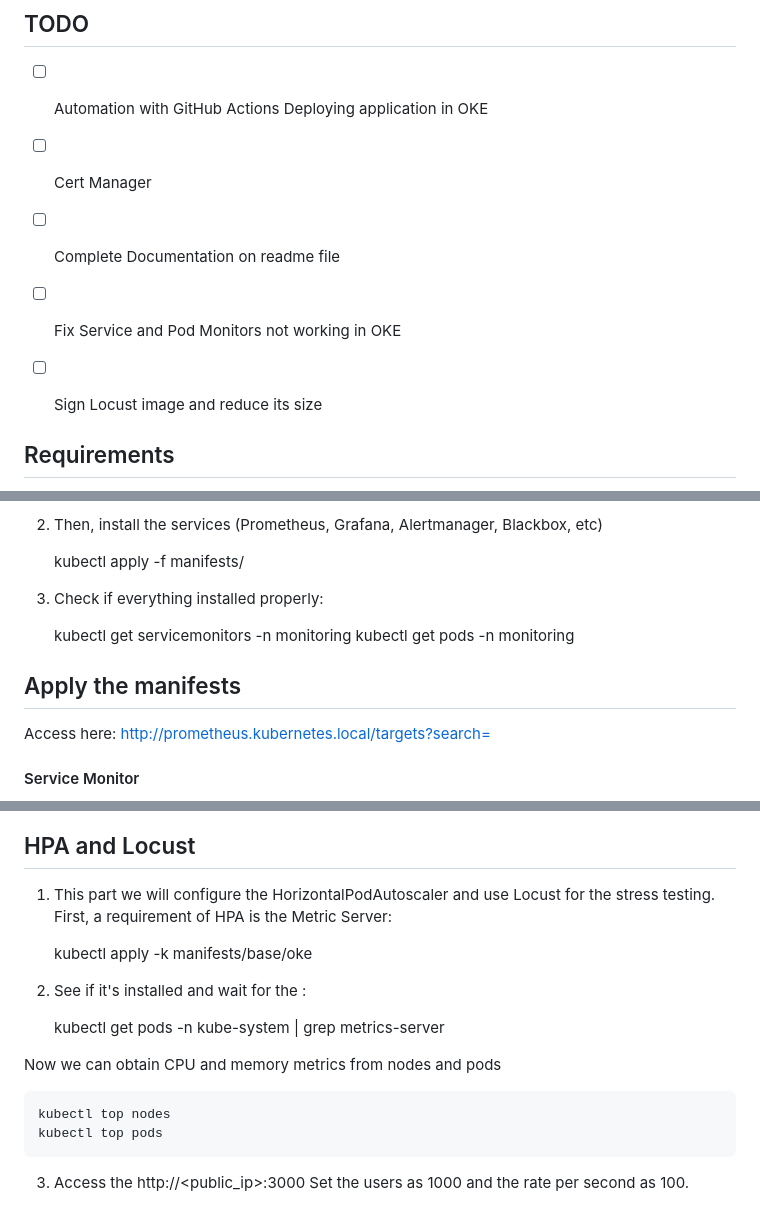
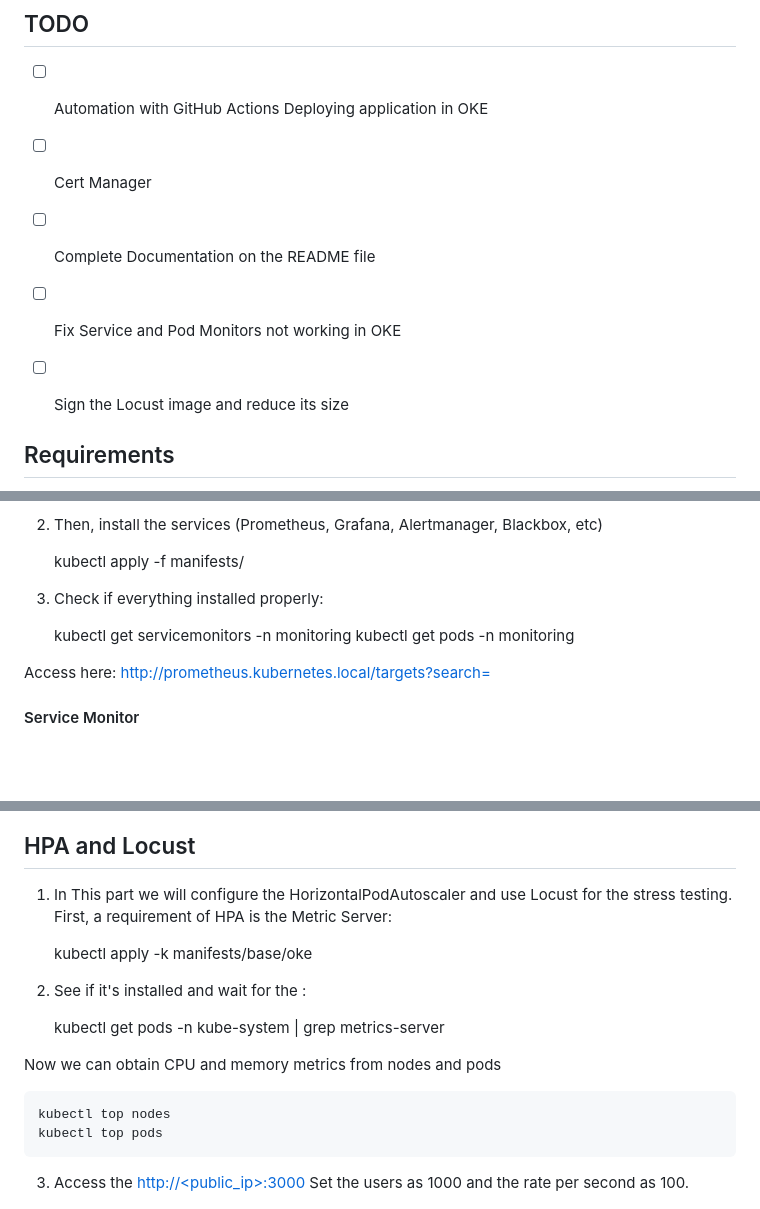
Before and after one commit to MMazoni/giropops-senha-linuxtips, a Markdown page: README.md, 3 parts joined by grey strips. Rendered like a GitHub page; blank space fills up the shorter version.

```diff
--- a/README.md
+++ b/README.md
@@ -20,9 +20,9 @@ This is a password generator application created by Linuxtips. The challenge is
 
 - [ ] Automation with GitHub Actions Deploying application in OKE
 - [ ] Cert Manager
-- [ ] Complete Documentation on readme file
+- [ ] Complete Documentation on the README file
 - [ ] Fix Service and Pod Monitors not working in OKE
-- [ ] Sign Locust image and reduce its size
+- [ ] Sign the Locust image and reduce its size
 
 
 ## Requirements
@@ -152,10 +153,6 @@ http://<public_ip>
     kubectl get pods -n monitoring
 
 
-## Apply the manifests
-
-
-
 Access here: http://prometheus.kubernetes.local/targets?search=
 
 #### Service Monitor
@@ -170,7 +167,7 @@ Access here: http://prometheus.kubernetes.local/targets?search=
 
 ## HPA and Locust
 
-1. This part we will configure the HorizontalPodAutoscaler and use Locust for the stress testing. First, a requirement of HPA is the Metric Server:
+1. In This part we will configure the HorizontalPodAutoscaler and use Locust for the stress testing. First, a requirement of HPA is the Metric Server:
 
     kubectl apply -k manifests/base/oke
 
@@ -183,7 +180,7 @@ Now we can obtain CPU and memory metrics from nodes and pods
     kubectl top nodes
     kubectl top pods
 
-3. Access the http://<public_ip>:3000
+3. Access the [http://<public_ip>:3000](http://<public_ip>:3000)
 Set the users as 1000 and the rate per second as 100.
 
 ![Locust load tests](static/locust-tests.png)
```
Also changed, not shown: other parts of README.md (+12 -11 lines).
